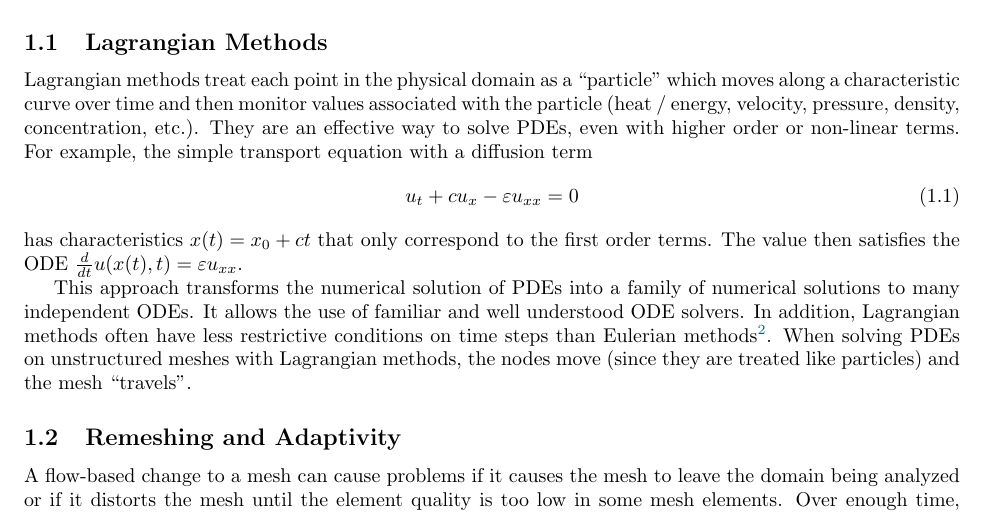
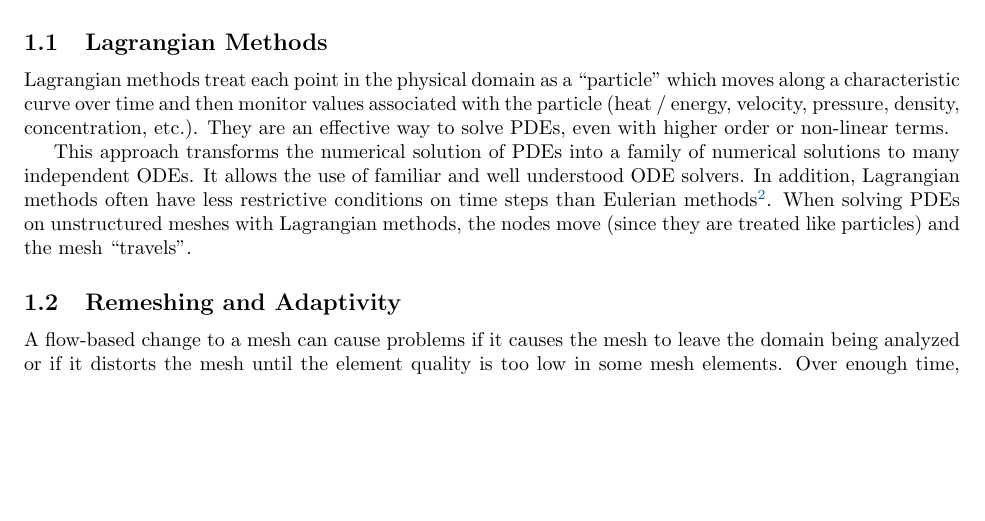
Before and after one commit to dhermes/solution-transfer-curved-meshes, a LaTeX paper (doc/paper.tex): part of page 2 of 27, cut so that both start at the same text, the shorter picture padded with empty space. The pictures show the PDF file doc/paper.pdf that the author committed with the source.

Commit message:
Removing "for example" in Section 1.1.
This was just a simple 1D PDE with diffusion.

```diff
--- a/doc/paper.tex
+++ b/doc/paper.tex
@@ -133,13 +133,6 @@ physical domain as a ``particle'' which moves along a characteristic curve
 over time and then monitor values associated with the particle (heat / energy,
 velocity, pressure, density, concentration, etc.). They are an effective way
 to solve PDEs, even with higher order or non-linear terms.
-For example, the simple transport equation with a diffusion term
-\begin{equation}
-u_t + c u_x - \eps u_{xx} = 0
-\end{equation}
-has characteristics \(x(t) = x_0 + ct\) that only correspond to the
-first order terms. The value then satisfies the
-ODE \(\frac{d}{dt} u(x(t), t) = \eps u_{xx}\).
 
 This approach transforms the numerical solution of PDEs into a family of
 numerical solutions to many independent ODEs. It allows the use of familiar
```
Also changed, not shown: doc/paper.pdf.
